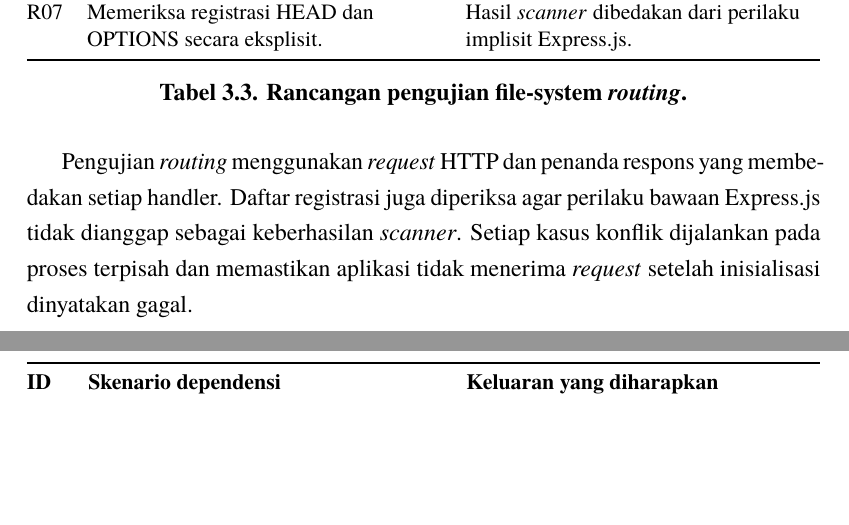
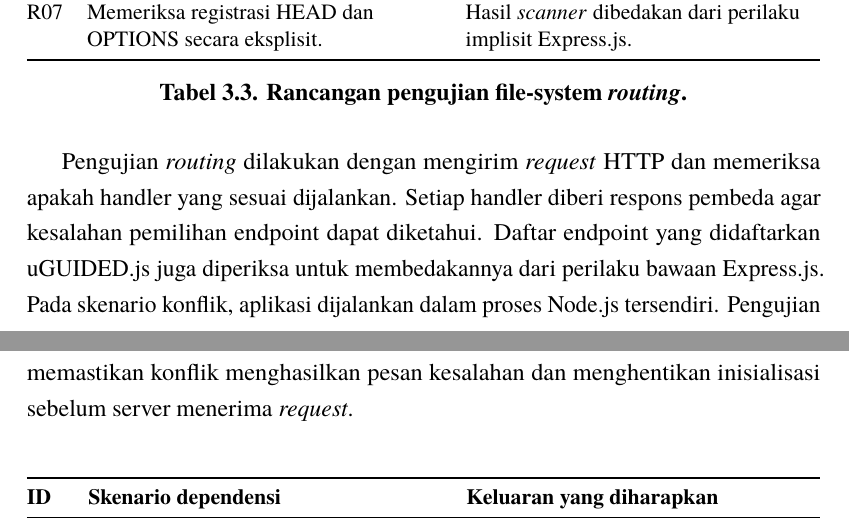
Before and after one commit to daniandraaa/yudiaz-latex, a LaTeX thesis (data/projects/27bbf216/main.tex): two parts of pages 38 and 39 of 44, joined at a grey line, cut so that both start at the same text, the shorter picture padded with empty space. Compiled offline with pdfLaTeX.

Commit message:
chore(auto-sync): continuous project and state update [2026-10-28 08:55 WIB]

```diff
--- a/data/projects/27bbf216/main.tex
+++ b/data/projects/27bbf216/main.tex
@@ -812,7 +812,7 @@ R07 & Memeriksa registrasi HEAD dan OPTIONS secara eksplisit. & Hasil \textit{sc
 \end{table}
 \FloatBarrier
 
-Pengujian \textit{routing} menggunakan \textit{request} HTTP dan penanda respons yang membedakan setiap handler. Daftar registrasi juga diperiksa agar perilaku bawaan Express.js tidak dianggap sebagai keberhasilan \textit{scanner}. Setiap kasus konflik dijalankan pada proses terpisah dan memastikan aplikasi tidak menerima \textit{request} setelah inisialisasi dinyatakan gagal.
+Pengujian \textit{routing} dilakukan dengan mengirim \textit{request} HTTP dan memeriksa apakah handler yang sesuai dijalankan. Setiap handler diberi respons pembeda agar kesalahan pemilihan endpoint dapat diketahui. Daftar endpoint yang didaftarkan uGUIDED.js juga diperiksa untuk membedakannya dari perilaku bawaan Express.js. Pada skenario konflik, aplikasi dijalankan dalam proses Node.js tersendiri. Pengujian memastikan konflik menghasilkan pesan kesalahan dan menghentikan inisialisasi sebelum server menerima \textit{request}.
 
 \begin{table}[!htbp]
 \centering\singlespacing\small
```
Also changed, not shown: 1 other file.
